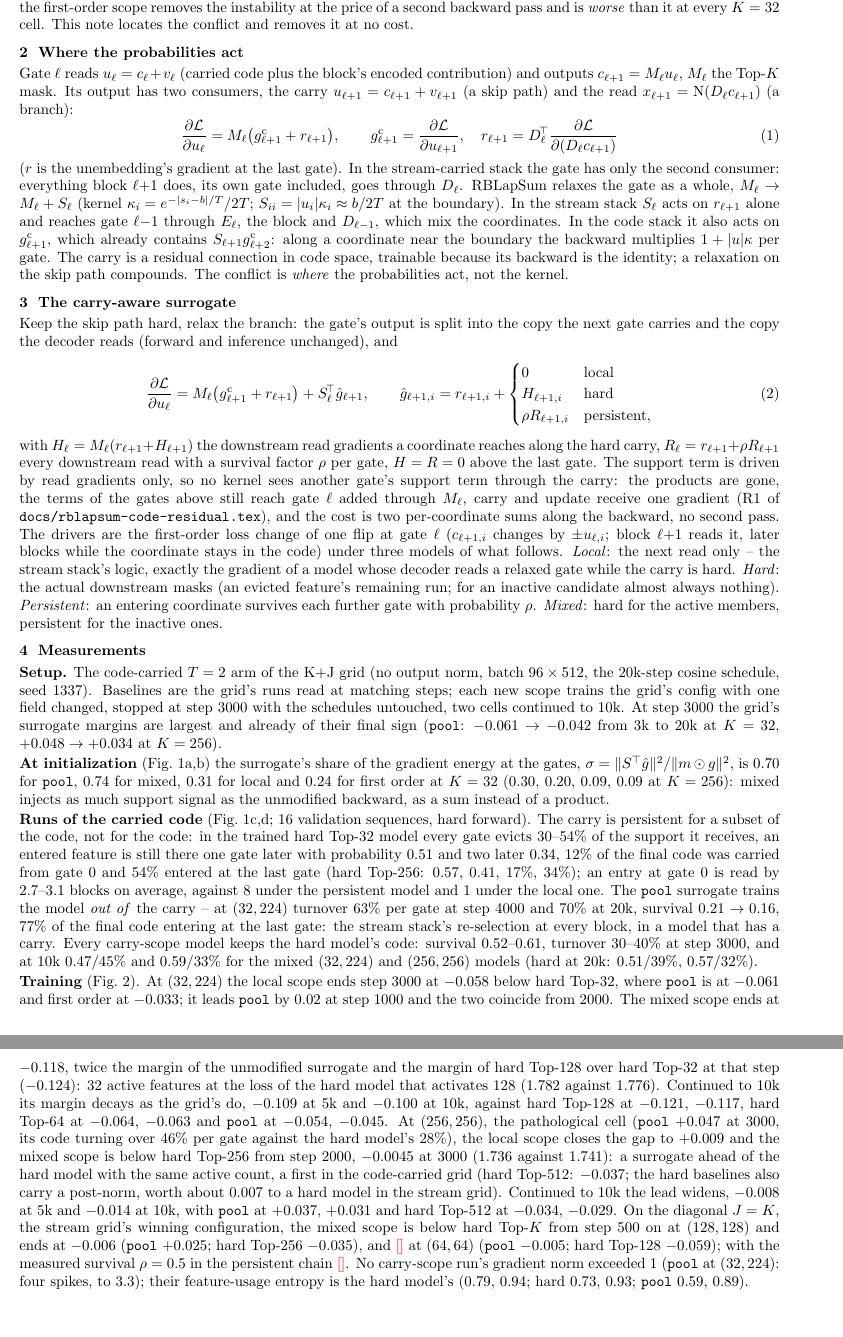
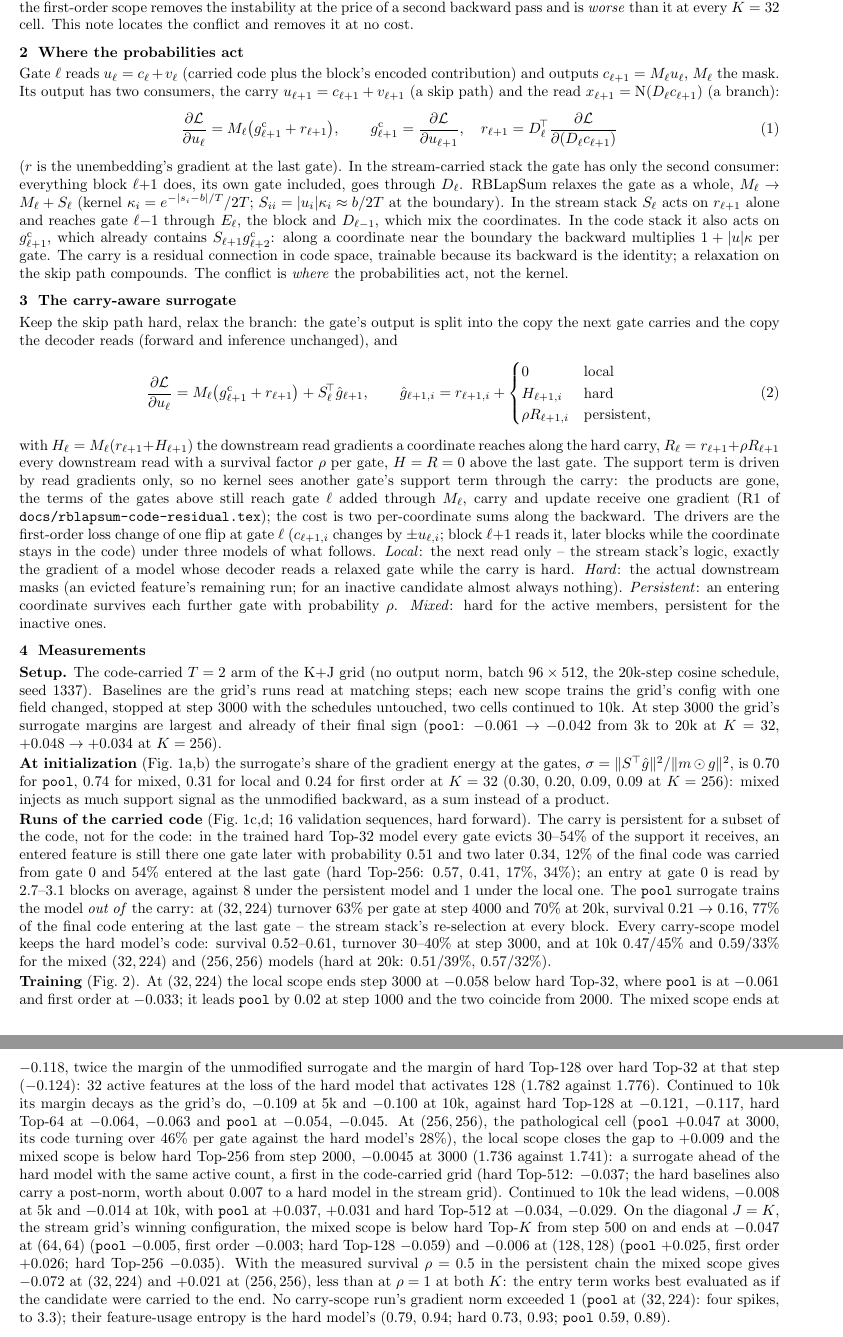
Before and after one commit to labofdoubt/weight-sparsity, a LaTeX document (docs/carry-surrogate.tex): two parts of pages 1 and 2 of 3, joined at a grey line, cut so that both start at the same text, the shorter picture padded with empty space. Compiled offline with pdfLaTeX.

Commit message:
carry note: diagonal cells, decay variant
Co-Authored-By: Claude Fable 5.1 <noreply@anthropic.com>

```diff
--- a/docs/carry-surrogate.tex
+++ b/docs/carry-surrogate.tex
@@ -41,7 +41,7 @@ This note locates the conflict and removes it at no cost.
 \section{Where the probabilities act}
 
 Gate \(\ell\) reads \(u_\ell=c_\ell+v_\ell\) (carried code plus the block's encoded contribution) and outputs
-\(c_{\ell+1}=M_\ell u_\ell\), \(M_\ell\) the Top-\(K\) mask.  Its output has two consumers, the carry
+\(c_{\ell+1}=M_\ell u_\ell\), \(M_\ell\) the mask.  Its output has two consumers, the carry
 \(u_{\ell+1}=c_{\ell+1}+v_{\ell+1}\) (a skip path) and the read \(x_{\ell+1}=\mathrm N(D_\ell c_{\ell+1})\) (a branch):
 \begin{equation}
   \frac{\partial\mathcal L}{\partial u_\ell}=M_\ell\bigl(g^{\rm c}_{\ell+1}+r_{\ell+1}\bigr),\qquad
@@ -73,8 +73,8 @@ with \(H_\ell=M_\ell(r_{\ell+1}+H_{\ell+1})\) the downstream read gradients a co
 \(R_\ell=r_{\ell+1}+\rho R_{\ell+1}\) every downstream read with a survival factor \(\rho\) per gate, \(H=R=0\) above
 the last gate.  The support term is driven by read gradients only, so no kernel sees another gate's support term
 through the carry: the products are gone, the terms of the gates above still reach gate \(\ell\) added through
-\(M_\ell\), carry and update receive one gradient (R1 of \code{docs/rblapsum-code-residual.tex}), and the cost is two
-per-coordinate sums along the backward, no second pass.  The drivers are the first-order loss change of one flip at
+\(M_\ell\), carry and update receive one gradient (R1 of \code{docs/rblapsum-code-residual.tex}); the cost is two
+per-coordinate sums along the backward.  The drivers are the first-order loss change of one flip at
 gate \(\ell\) (\(c_{\ell+1,i}\) changes by \(\pm u_{\ell,i}\); block \(\ell{+}1\) reads it, later blocks while the
 coordinate stays in the code) under three models of what follows.  \emph{Local}: the next read only -- the stream
 stack's logic, exactly the gradient of a model whose decoder reads a relaxed gate while the carry is hard.
@@ -112,9 +112,9 @@ persistent for a subset of the code, not for the code: in the trained hard Top-3
 \(0.51\) and two later \(0.34\), \(12\%\) of the final code was carried from gate 0 and \(54\%\) entered at the last
 gate (hard Top-256: \(0.57\), \(0.41\), \(17\%\), \(34\%\)); an entry at gate 0 is read by \(2.7\)--\(3.1\) blocks on
 average, against 8 under the persistent model and 1 under the local one.  The \code{pool} surrogate trains the
-model \emph{out of} the carry -- at \((32,224)\) turnover \(63\%\) per gate at step 4000 and \(70\%\) at 20k, survival
-\(0.21\to0.16\), \(77\%\) of the final code entering at the last gate: the stream stack's re-selection at every block,
-in a model that has a carry.  Every carry-scope model keeps
+model \emph{out of} the carry: at \((32,224)\) turnover \(63\%\) per gate at step 4000 and \(70\%\) at 20k, survival
+\(0.21\to0.16\), \(77\%\) of the final code entering at the last gate -- the stream stack's re-selection at every
+block.  Every carry-scope model keeps
 the hard model's code: survival \(0.52\)--\(0.61\), turnover \(30\)--\(40\%\) at step 3000, and at 10k
 \(0.47\)/\(45\%\) and \(0.59\)/\(33\%\) for the mixed \((32,224)\) and \((256,256)\) models (hard at 20k: \(0.51\)/\(39\%\),
 \(0.57\)/\(32\%\)).
@@ -131,9 +131,11 @@ scope is below hard Top-256 from step 2000, \(-0.0045\) at 3000 (\(1.736\) again
 the hard model with the same active count, a first in the code-carried grid (hard Top-512: \(-0.037\); the hard
 baselines also carry a post-norm, worth about \(0.007\) to a hard model in the stream grid).  Continued to 10k the lead widens, \(-0.008\) at 5k and \(-0.014\) at 10k, with \code{pool} at \(+0.037\),
 \(+0.031\) and hard Top-512 at \(-0.034\), \(-0.029\).  On the diagonal \(J=K\), the stream grid's winning configuration, the mixed scope is below hard Top-\(K\)
-from step 500 on at \((128,128)\) and ends at \(-0.006\) (\code{pool} \(+0.025\); hard Top-256 \(-0.035\)), and
-\PH{} at \((64,64)\) (\code{pool} \(-0.005\); hard Top-128 \(-0.059\)); with the measured
-survival \(\rho=0.5\) in the persistent chain \PH{}.  No carry-scope run's gradient norm exceeded 1 (\code{pool} at
+from step 500 on and ends at \(-0.047\) at \((64,64)\) (\code{pool} \(-0.005\), first order \(-0.003\); hard Top-128
+\(-0.059\)) and \(-0.006\) at \((128,128)\) (\code{pool} \(+0.025\), first order \(+0.026\); hard Top-256 \(-0.035\)).
+With the measured survival \(\rho=0.5\) in the persistent chain the mixed scope gives \(-0.072\) at \((32,224)\) and
+\(+0.021\) at \((256,256)\), less than at \(\rho=1\) at both \(K\): the entry term works best evaluated as if the
+candidate were carried to the end.  No carry-scope run's gradient norm exceeded 1 (\code{pool} at
 \((32,224)\): four spikes, to 3.3); their feature-usage entropy is the hard model's (\(0.79\), \(0.94\); hard
 \(0.73\), \(0.93\); \code{pool} \(0.59\), \(0.89\)).
 
```
Also changed, not shown: docs/figures/carry/fig_screens.png, docs/figures/carry/fig_training.png, 2 other files.
